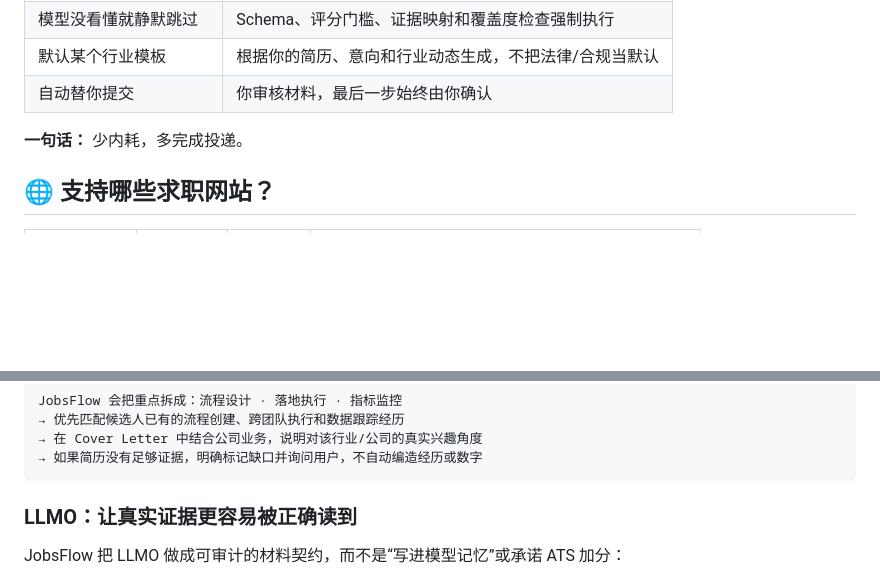
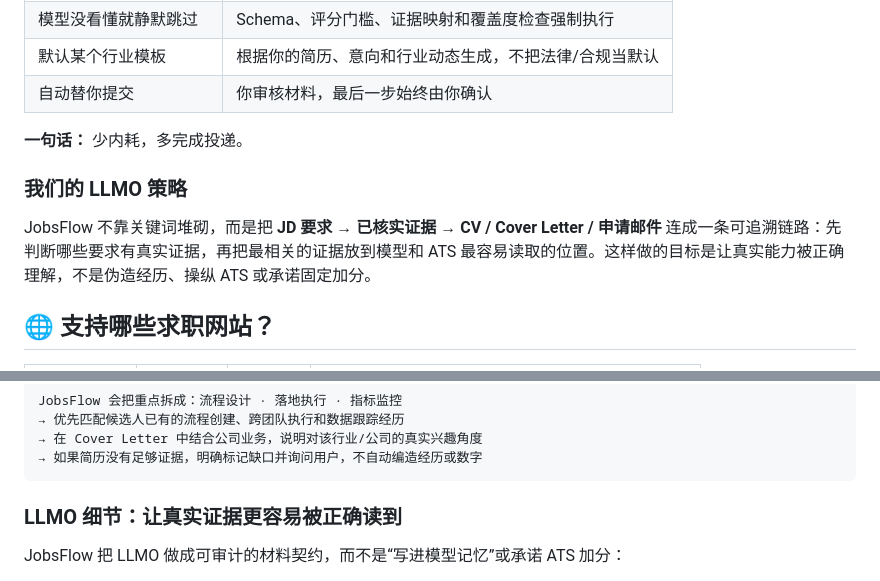
Before and after one commit to gooogleflfa13-a11y/jobsflow, a Markdown page: README.md, 2 parts joined by grey strips. GitHub-like rendering; blank space fills up the shorter version.

````diff
--- a/README.md
+++ b/README.md
@@ -74,6 +74,10 @@ setup 生成行业相关的搜索词、表头和评分规则
 | 自动替你提交 | 你审核材料，最后一步始终由你确认 |
 
 **一句话：** 少内耗，多完成投递。
+
+### 我们的 LLMO 策略
+
+JobsFlow 不靠关键词堆砌，而是把 **JD 要求 → 已核实证据 → CV / Cover Letter / 申请邮件** 连成一条可追溯链路：先判断哪些要求有真实证据，再把最相关的证据放到模型和 ATS 最容易读取的位置。这样做的目标是让真实能力被正确理解，不是伪造经历、操纵 ATS 或承诺固定加分。
 
 ## 🌐 支持哪些求职网站？
 
@@ -189,7 +193,7 @@ JobsFlow 会把重点拆成：流程设计 · 落地执行 · 指标监控
 → 如果简历没有足够证据，明确标记缺口并询问用户，不自动编造经历或数字
 ```
 
-### LLMO：让真实证据更容易被正确读到
+### LLMO 细节：让真实证据更容易被正确读到
 
 JobsFlow 把 LLMO 做成可审计的材料契约，而不是“写进模型记忆”或承诺 ATS 加分：
 
````
Also changed, not shown: README_EN.md (+9 -1 lines).
